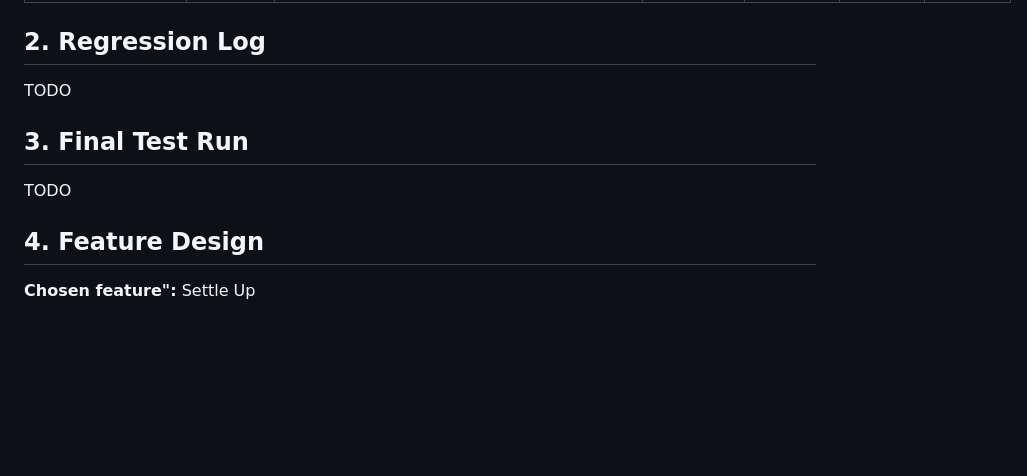
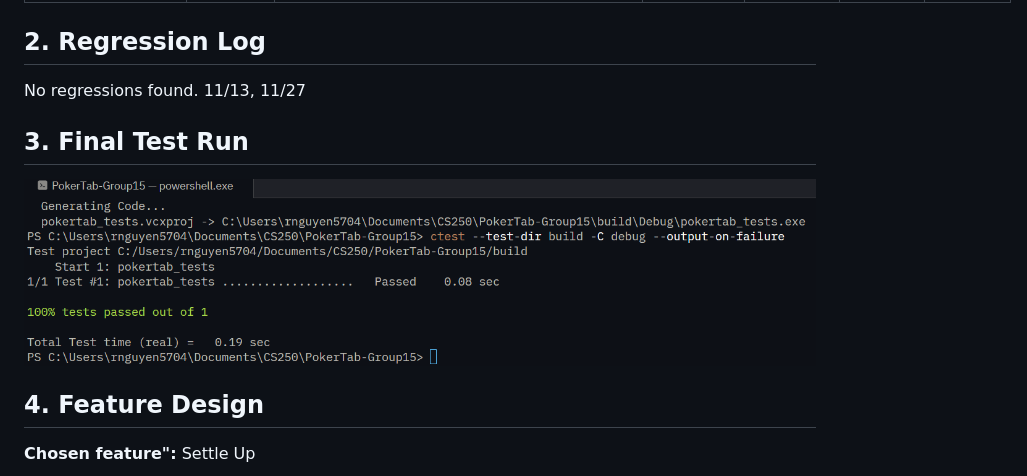
Before and after one commit to HiddenOffset/PokerTab-Group15, a Markdown page: docs/PR4/PR4_team_report.md, the part around the change. GitHub-like rendering; pictures changed too: docs/PR4/screenshots/pr4-final-test-run.png (added); blank space fills up the shorter version.

```diff
--- a/docs/PR4/PR4_team_report.md
+++ b/docs/PR4/PR4_team_report.md
@@ -16,11 +16,11 @@ recent sessions shows only .pokertab.json | code bug | https://github.com/Hidden
 |worked on UI for username that are long | Code bug| https://github.com/HiddenOffset/PokerTab-Group15/issues/62 | Low | Low | Mason | Fixed|
 ## 2. Regression Log
 
-TODO
+No regressions found. 11/13, 11/27
 
 ## 3. Final Test Run
 
-TODO
+![](screenshots/pr4-final-test-run.png)
 
 ## 4. Feature Design
 
```
Also changed, not shown: docs/PR4/russell_nguyen.md (+2 -2 lines).
